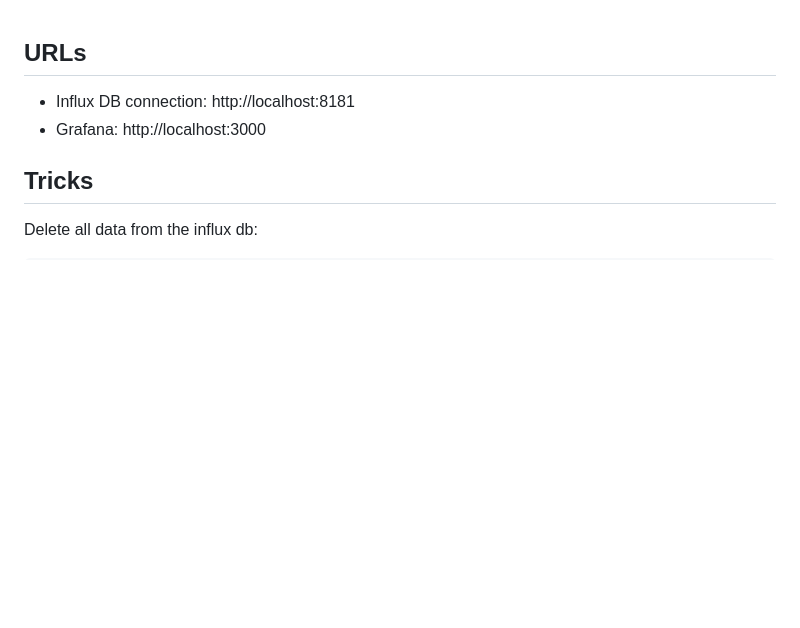
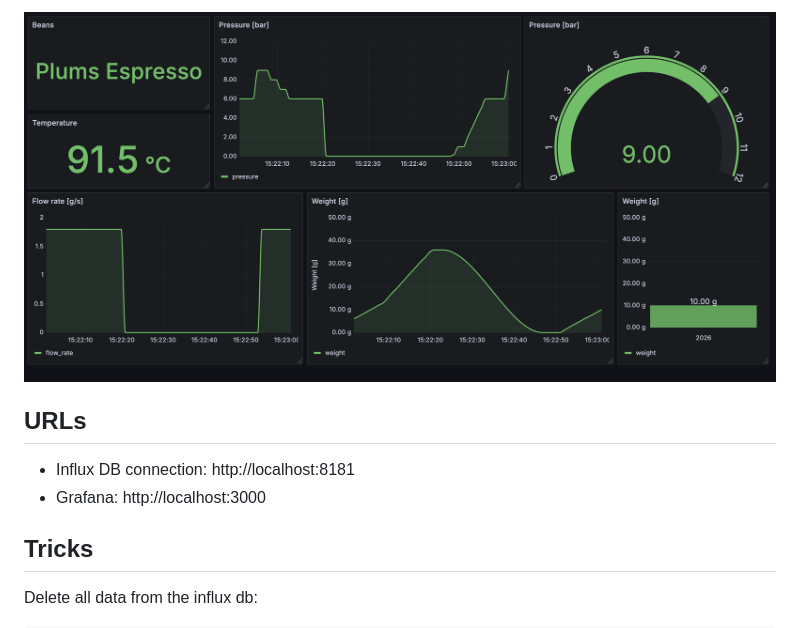
Before and after one commit to faspon/espressomonitor, a Markdown page: readme.MD, the part around the change. GitHub-like rendering; pictures changed too: assets/grafana.png (added); blank space fills up the shorter version.

```diff
--- a/readme.MD
+++ b/readme.MD
@@ -1,3 +1,6 @@
+![grafana screenshot](/assets/grafana.png)
+
+
 ## URLs
 * Influx DB connection: http://localhost:8181
 * Grafana: http://localhost:3000
```
